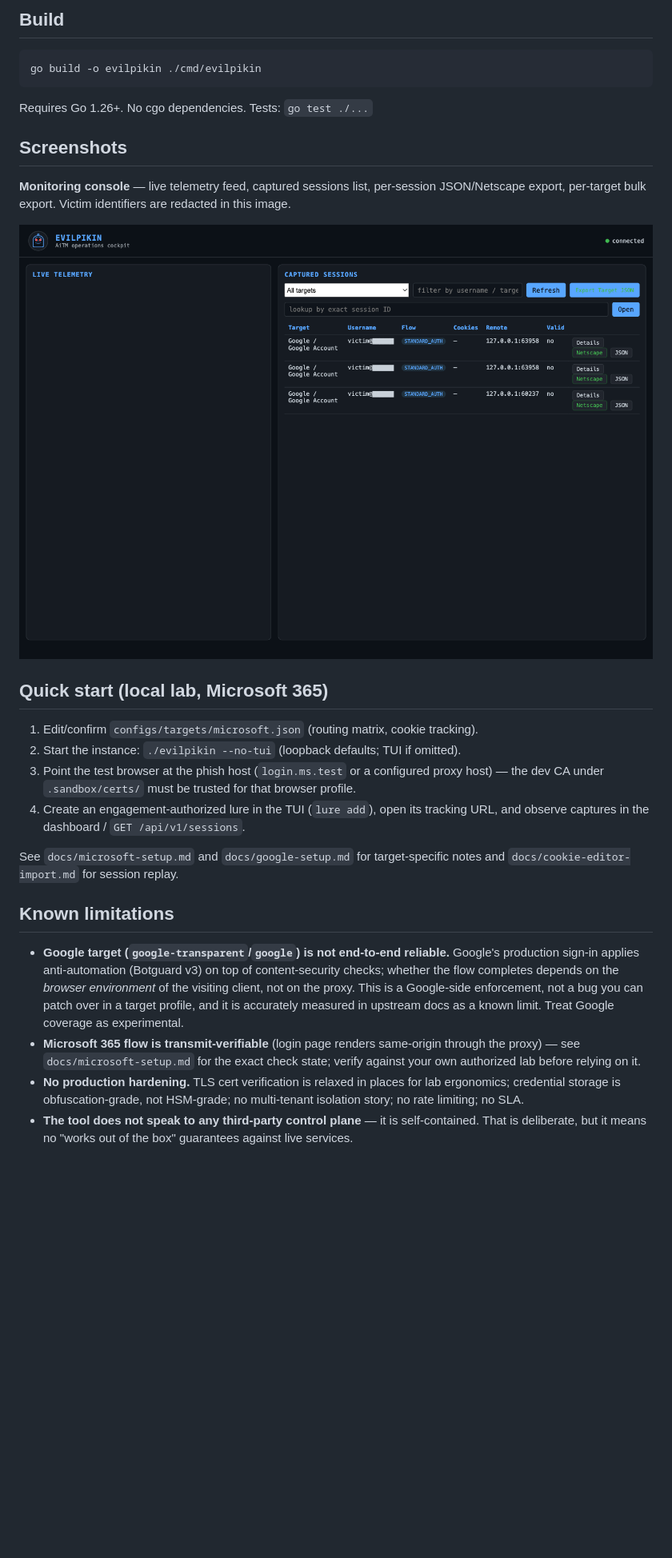
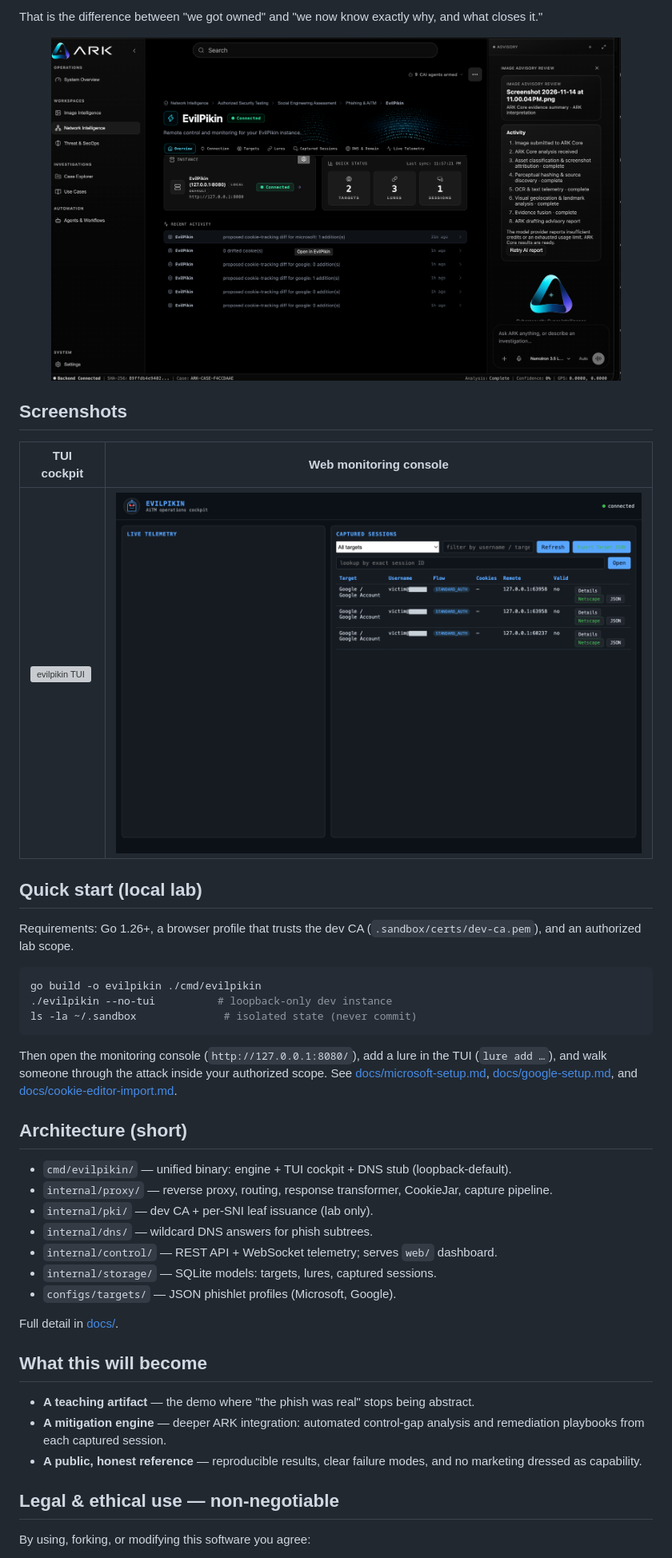
Before and after one commit to UncleT-cyber/evilpikin, a Markdown page: README.md, the part around one of its changes. Shown at 80% size. Drawn GitHub-style; pictures changed too: docs/screenshots/ark-integration.png (added); blank space fills up the shorter version; grey boxes are pictures that could not be loaded.

````diff
--- a/README.md
+++ b/README.md
@@ -63,30 +106,47 @@ This repository documents an attack. Reading it to build **defenses** — detect
 
-## Build
+That is the difference between "we got owned" and "we now know exactly why, and what closes it."
+
+<p align="center">
+  <img src="docs/screenshots/ark-integration.png" alt="ARK EvilPikin integration panel" width="90%">
+</p>
+
+## Screenshots
+
+| TUI cockpit | Web monitoring console |
+|---|---|
+| ![evilpikin TUI](docs/screenshots/tui.png) | ![dashboard](docs/screenshots/dashboard.png) |
+
+## Quick start (local lab)
+
+Requirements: Go 1.26+, a browser profile that trusts the dev CA (`.sandbox/certs/dev-ca.pem`), and an authorized lab scope.
 
 ```sh
 go build -o evilpikin ./cmd/evilpikin
+./evilpikin --no-tui          # loopback-only dev instance
+ls -la ~/.sandbox              # isolated state (never commit)
 ```
 
-Requires Go 1.26+. No cgo dependencies. Tests: `go test ./...`
+Then open the monitoring console (`http://127.0.0.1:8080/`), add a lure in the TUI (`lure add …`), and walk someone through the attack inside your authorized scope. See [docs/microsoft-setup.md](docs/microsoft-setup.md), [docs/google-setup.md](docs/google-setup.md), and [docs/cookie-editor-import.md](docs/cookie-editor-import.md).
 
-## Screenshots
+## Architecture (short)
 
-**Monitoring console** — live telemetry feed, captured sessions list, per-session JSON/Netscape export, per-target bulk export. Victim identifiers are redacted in this image.
+- `cmd/evilpikin/` — unified binary: engine + TUI cockpit + DNS stub (loopback-default).
+- `internal/proxy/` — reverse proxy, routing, response transformer, CookieJar, capture pipeline.
+- `internal/pki/` — dev CA + per-SNI leaf issuance (lab only).
+- `internal/dns/` — wildcard DNS answers for phish subtrees.
+- `internal/control/` — REST API + WebSocket telemetry; serves `web/` dashboard.
+- `internal/storage/` — SQLite models: targets, lures, captured sessions.
+- `configs/targets/` — JSON phishlet profiles (Microsoft, Google).
 
-![EvilPikin monitoring console](docs/screenshots/dashboard.png)
+Full detail in [docs/](docs/).
 
-## Quick start (local lab, Microsoft 365)
-1. Edit/confirm `configs/targets/microsoft.json` (routing matrix, cookie tracking).
-2. Start the instance: `./evilpikin --no-tui` (loopback defaults; TUI if omitted).
-3. Point the test browser at the phish host (`login.ms.test` or a configured proxy host) — the dev CA under `.sandbox/certs/` must be trusted for that browser profile.
-4. Create an engagement-authorized lure in the TUI (`lure add`), open its tracking URL, and observe captures in the dashboard / `GET /api/v1/sessions`.
+## What this will become
 
-See `docs/microsoft-setup.md` and `docs/google-setup.md` for target-specific notes and `docs/cookie-editor-import.md` for session replay.
+- **A teaching artifact** — the demo where "the phish was real" stops being abstract.
+- **A mitigation engine** — deeper ARK integration: automated control-gap analysis and remediation playbooks from each captured session.
+- **A public, honest reference** — reproducible results, clear failure modes, and no marketing dressed as capability.
 
-## Known limitations
+## Legal & ethical use — non-negotiable
 
-- **Google target (`google-transparent`/`google`) is not end-to-end reliable.** Google's production sign-in applies anti-automation (Botguard v3) on top of content-security checks; whether the flow completes depends on the *browser environment* of the visiting client, not on the proxy. This is a Google-side enforcement, not a bug you can patch over in a target profile, and it is accurately measured in upstream docs as a known limit. Treat Google coverage as experimental.
-- **Microsoft 365 flow is transmit-verifiable** (login page renders same-origin through the proxy) — see `docs/microsoft-setup.md` for the exact check state; verify against your own authorized lab before relying on it.
-- **No production hardening.** TLS cert verification is relaxed in places for lab ergonomics; credential storage is obfuscation-grade, not HSM-grade; no multi-tenant isolation story; no rate limiting; no SLA.
-- **The tool does not speak to any third-party control plane** — it is self-contained. That is deliberate, but it means no "works out of the box" guarantees against live services.
+By using, forking, or modifying this software you agree:
 
````
Also changed, not shown: other parts of README.md (+105 -55 lines), 1 other file.
